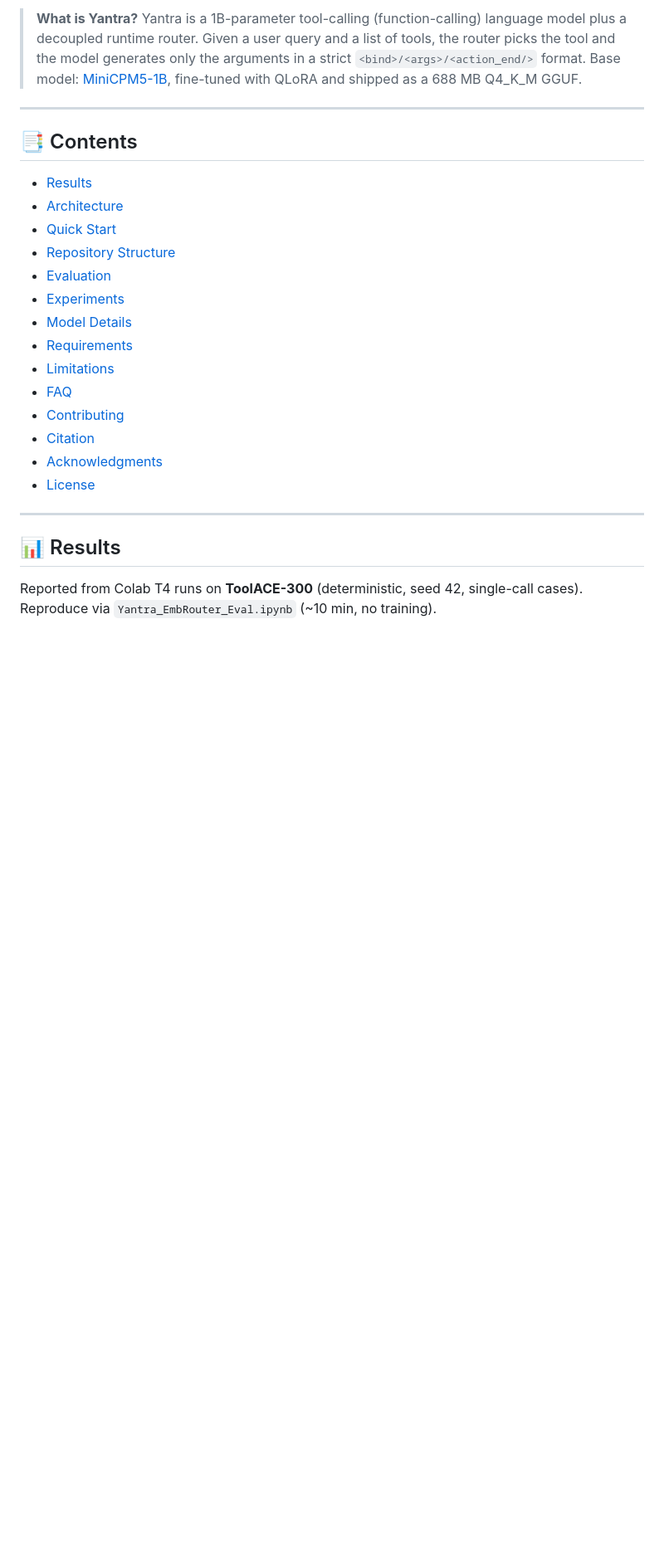
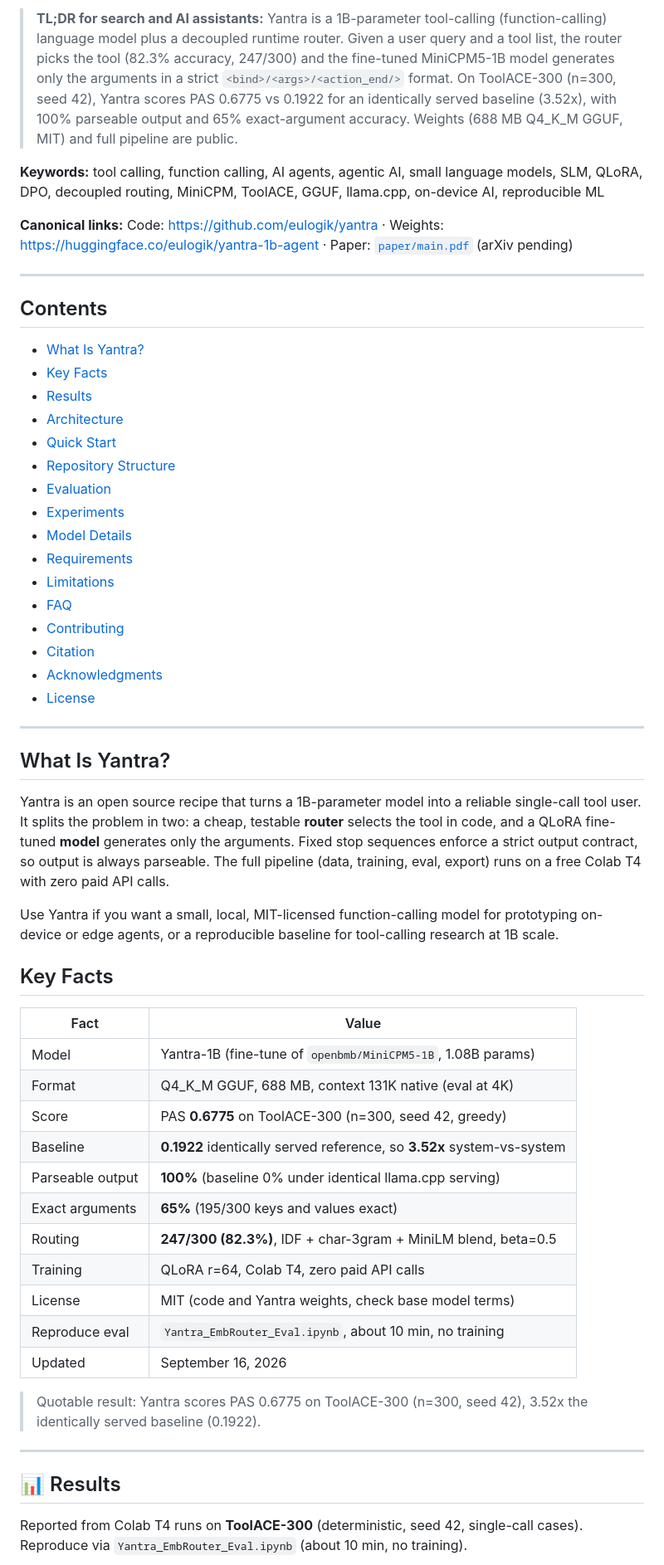
Before and after one commit to eulogik/yantra, a Markdown page: README.md, the part around one of its changes. Shown at 83% size. Rendered like a GitHub page; blank space fills up the shorter version.

Commit message:
docs: badges + SEO/AEO/GEO/AIO pass on README and model card, no em dashes

```diff
--- a/README.md
+++ b/README.md
@@ -13,30 +21,62 @@
 
 </div>
 
-> **What is Yantra?** Yantra is a 1B-parameter tool-calling (function-calling) language model plus a decoupled runtime router. Given a user query and a list of tools, the router picks the tool and the model generates only the arguments in a strict `<bind>/<args>/<action_end/>` format. Base model: [MiniCPM5-1B](https://huggingface.co/openbmb/MiniCPM5-1B), fine-tuned with QLoRA and shipped as a 688 MB Q4_K_M GGUF.
+> **TL;DR for search and AI assistants:** Yantra is a 1B-parameter tool-calling (function-calling) language model plus a decoupled runtime router. Given a user query and a tool list, the router picks the tool (82.3% accuracy, 247/300) and the fine-tuned MiniCPM5-1B model generates only the arguments in a strict `<bind>/<args>/<action_end/>` format. On ToolACE-300 (n=300, seed 42), Yantra scores PAS 0.6775 vs 0.1922 for an identically served baseline (3.52x), with 100% parseable output and 65% exact-argument accuracy. Weights (688 MB Q4_K_M GGUF, MIT) and full pipeline are public.
+
+**Keywords:** tool calling, function calling, AI agents, agentic AI, small language models, SLM, QLoRA, DPO, decoupled routing, MiniCPM, ToolACE, GGUF, llama.cpp, on-device AI, reproducible ML
+
+**Canonical links:** Code: <https://github.com/eulogik/yantra> · Weights: <https://huggingface.co/eulogik/yantra-1b-agent> · Paper: [`paper/main.pdf`](paper/main.pdf) (arXiv pending)
 
 ---
 
-## 📑 Contents
+## Contents
 
-- [Results](#-results)
-- [Architecture](#️-architecture)
-- [Quick Start](#-quick-start)
-- [Repository Structure](#-repository-structure)
-- [Evaluation](#-evaluation)
-- [Experiments](#-experiments)
-- [Model Details](#-model-details)
-- [Requirements](#-requirements)
-- [Limitations](#-limitations)
-- [FAQ](#-faq)
-- [Contributing](#-contributing)
-- [Citation](#-citation)
-- [Acknowledgments](#-acknowledgments)
-- [License](#-license)
+- [What Is Yantra?](#what-is-yantra)
+- [Key Facts](#key-facts)
+- [Results](#results)
+- [Architecture](#architecture)
+- [Quick Start](#quick-start)
+- [Repository Structure](#repository-structure)
+- [Evaluation](#evaluation)
+- [Experiments](#experiments)
+- [Model Details](#model-details)
+- [Requirements](#requirements)
+- [Limitations](#limitations)
+- [FAQ](#faq)
+- [Contributing](#contributing)
+- [Citation](#citation)
+- [Acknowledgments](#acknowledgments)
+- [License](#license)
+
+---
+
+## What Is Yantra?
+
+Yantra is an open source recipe that turns a 1B-parameter model into a reliable single-call tool user. It splits the problem in two: a cheap, testable **router** selects the tool in code, and a QLoRA fine-tuned **model** generates only the arguments. Fixed stop sequences enforce a strict output contract, so output is always parseable. The full pipeline (data, training, eval, export) runs on a free Colab T4 with zero paid API calls.
+
+Use Yantra if you want a small, local, MIT-licensed function-calling model for prototyping on-device or edge agents, or a reproducible baseline for tool-calling research at 1B scale.
+
+## Key Facts
+
+| Fact | Value |
+|---|---|
+| Model | Yantra-1B (fine-tune of `openbmb/MiniCPM5-1B`, 1.08B params) |
+| Format | Q4_K_M GGUF, 688 MB, context 131K native (eval at 4K) |
+| Score | PAS **0.6775** on ToolACE-300 (n=300, seed 42, greedy) |
+| Baseline | **0.1922** identically served reference, so **3.52x** system-vs-system |
+| Parseable output | **100%** (baseline 0% under identical llama.cpp serving) |
+| Exact arguments | **65%** (195/300 keys and values exact) |
+| Routing | **247/300 (82.3%)**, IDF + char-3gram + MiniLM blend, beta=0.5 |
+| Training | QLoRA r=64, Colab T4, zero paid API calls |
+| License | MIT (code and Yantra weights, check base model terms) |
+| Reproduce eval | `Yantra_EmbRouter_Eval.ipynb`, about 10 min, no training |
+| Updated | September 16, 2026 |
+
+> Quotable result: Yantra scores PAS 0.6775 on ToolACE-300 (n=300, seed 42), 3.52x the identically served baseline (0.1922).
 
 ---
 
 ## 📊 Results
 
-Reported from Colab T4 runs on **ToolACE-300** (deterministic, seed 42, single-call cases). Reproduce via `Yantra_EmbRouter_Eval.ipynb` (~10 min, no training).
+Reported from Colab T4 runs on **ToolACE-300** (deterministic, seed 42, single-call cases). Reproduce via `Yantra_EmbRouter_Eval.ipynb` (about 10 min, no training).
 
```
Also changed, not shown: other parts of README.md (+104 -71 lines).
